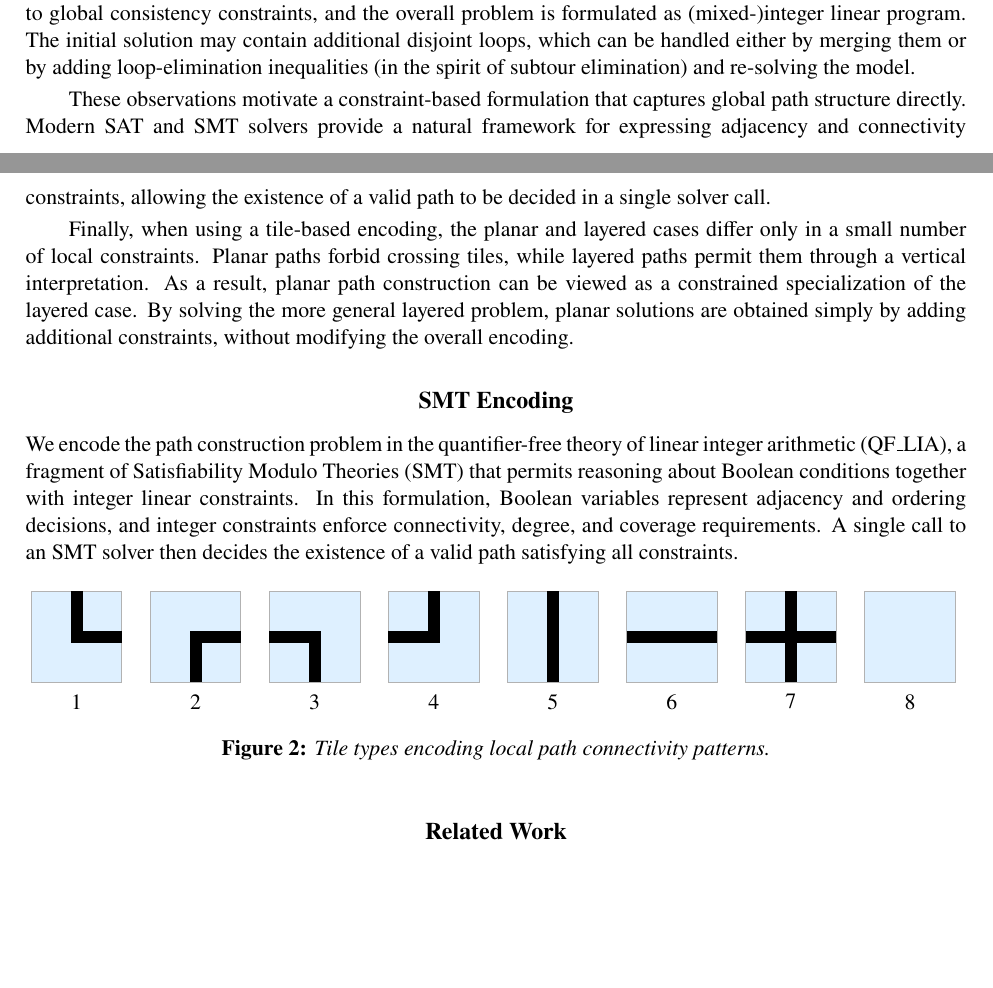
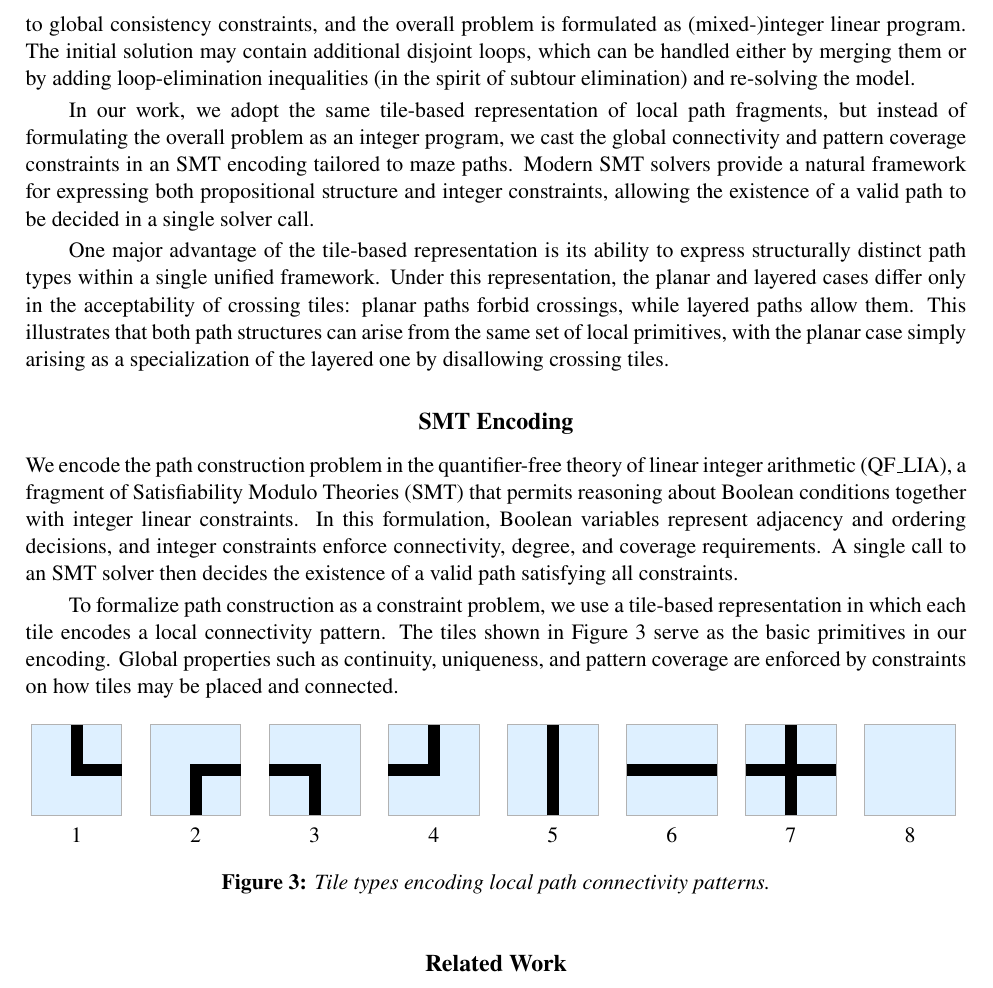
Before and after one commit to txyyss/opt-maze, a LaTeX paper (paper/maze.tex, which reads paper/figures/tiles.tex): two parts of pages 2 and 3 of 4 before the commit and part of page 3 of 4 after it, the two joined at a grey line, cut so that both start at the same text, the shorter picture padded with empty space. Compiled offline with pdfLaTeX.

Commit message:
feat: add one more figure in Introduction. Improve wording.

```diff
--- a/paper/figures/tiles.tex
+++ b/paper/figures/tiles.tex
@@ -1,4 +1,3 @@
-\definecolor{tilebg}{rgb}{0.87,0.94,1}
 \begin{tikzpicture}[
   tile/.style={
     draw=gray!60,
--- a/paper/maze.tex
+++ b/paper/maze.tex
@@ -18,8 +18,10 @@
 % For formatting (clickable) URLs
 \usepackage{subcaption}   % For captioning multi-panel figures
 \usepackage{tikz}
+\usetikzlibrary{arrows.meta,positioning}
 
 \urlstyle{rm}      % Display URLs in same font as body text
+\definecolor{tilebg}{rgb}{0.87,0.94,1}
 
 % -----------------------------------------------------------------------------
 
@@ -182,20 +192,22 @@ loops, which can be handled either by merging them or by adding
 loop-elimination inequalities (in the spirit of subtour elimination)
 and re-solving the model.
 
-These observations motivate a constraint-based formulation that
-captures global path structure directly. Modern SAT and SMT solvers
-provide a natural framework for expressing adjacency and connectivity
-constraints, allowing the existence of a valid path to be decided in a
-single solver call.
+In our work, we adopt the same tile-based representation of local
+path fragments, but instead of formulating the overall problem as an
+integer program, we cast the global connectivity and pattern coverage
+constraints in an SMT encoding tailored to maze paths. Modern SMT
+solvers provide a natural framework for expressing both propositional
+structure and integer constraints, allowing the existence of a valid
+path to be decided in a single solver call.
 
-Finally, when using a tile-based encoding, the planar and layered
-cases differ only in a small number of local constraints. Planar paths
-forbid crossing tiles, while layered paths permit them through a
-vertical interpretation. As a result, planar path construction can be
-viewed as a constrained specialization of the layered case. By solving
-the more general layered problem, planar solutions are obtained simply
-by adding additional constraints, without modifying the overall
-encoding.
+One major advantage of the tile-based representation is its ability
+to express structurally distinct path types within a single unified
+framework. Under this representation, the planar and layered cases
+differ only in the acceptability of crossing tiles: planar paths
+forbid crossings, while layered paths allow them. This illustrates
+that both path structures can arise from the same set of local
+primitives, with the planar case simply arising as a specialization
+of the layered one by disallowing crossing tiles.
 
 %%%%%%%%%%%%%%%%%%%%%%%%%%%%%%%%%%%%%%%%%%%
 \section*{SMT Encoding}
@@ -208,6 +220,13 @@ variables represent adjacency and ordering decisions, and integer
 constraints enforce connectivity, degree, and coverage requirements. A
 single call to an SMT solver then decides the existence of a valid
 path satisfying all constraints.
+
+To formalize path construction as a constraint problem, we use a
+tile-based representation in which each tile encodes a local
+connectivity pattern. The tiles shown in Figure~\ref{fig:tiles} serve
+as the basic primitives in our encoding. Global properties such as
+continuity, uniqueness, and pattern coverage are enforced by
+constraints on how tiles may be placed and connected.
 
 \begin{figure}[h!tbp]
   \centering
```
Also changed, not shown: paper/figures/pipeline.tex (added, +27 -0 lines), paper/maze.tex (10 more changed lines), 1 other file.
